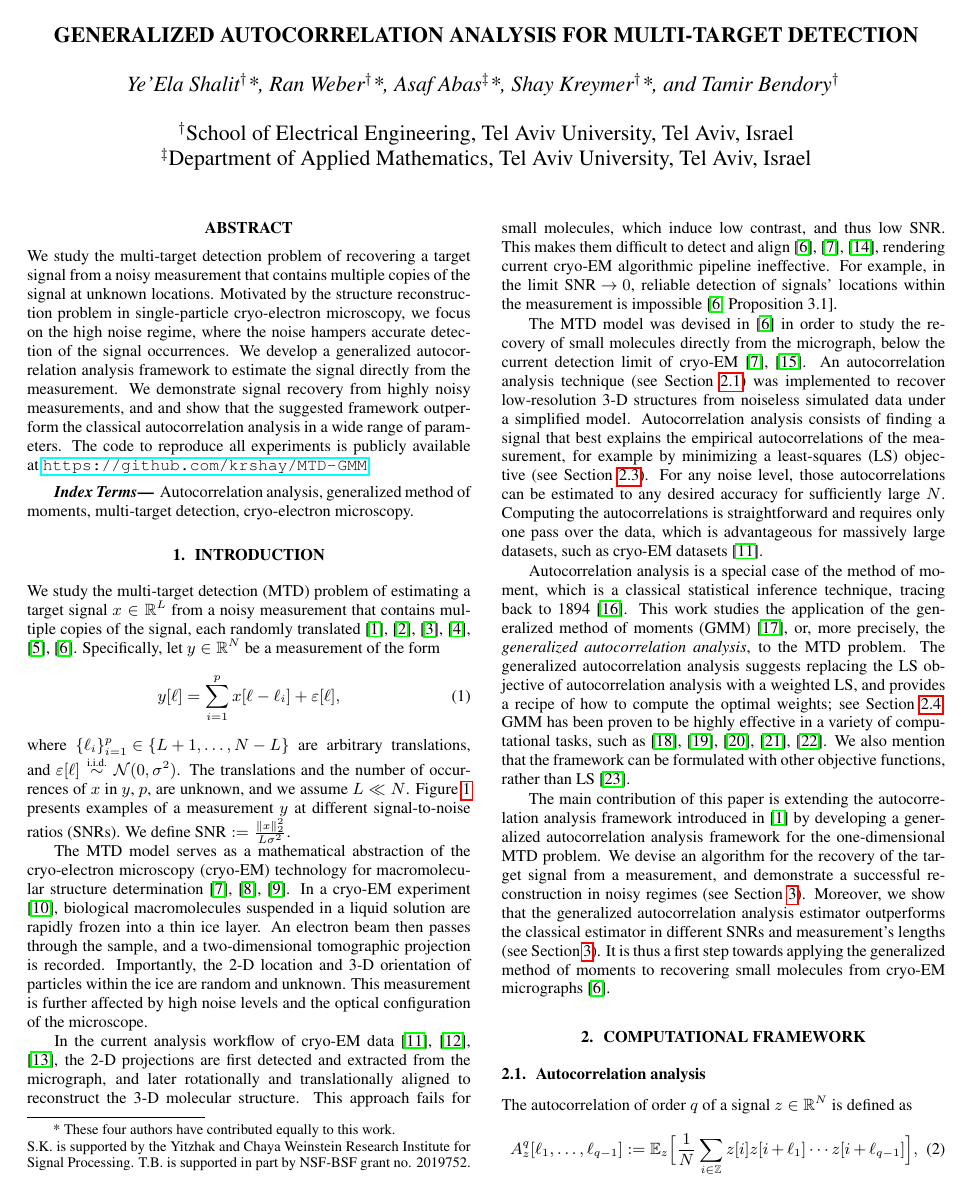
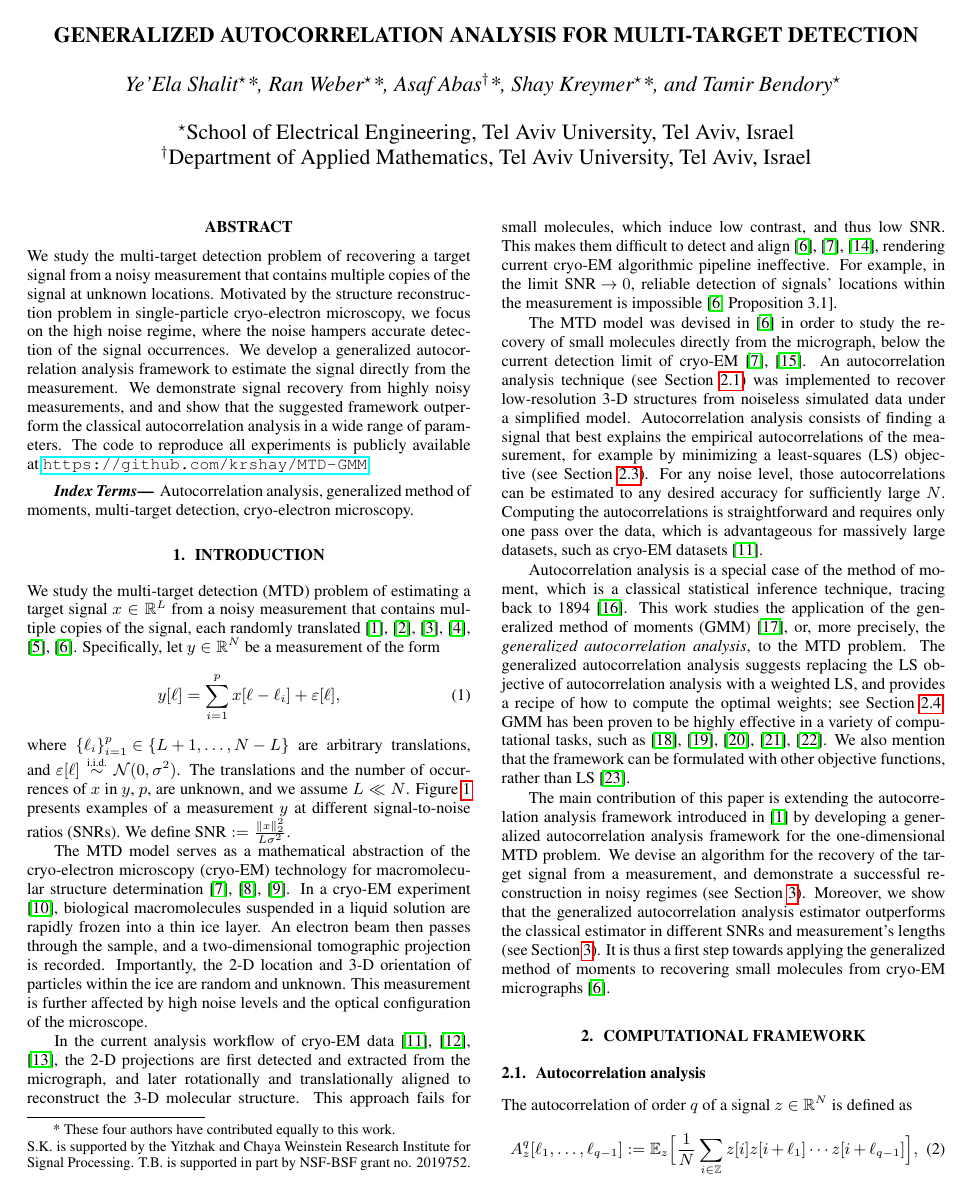
Before and after one commit to krshay/MTD-GMM, a LaTeX paper (paper/GMM_MTD.tex): page 1 of 5. Compiled offline with pdfLaTeX.

Commit message:
Minor updates

```diff
--- a/paper/GMM_MTD.tex
+++ b/paper/GMM_MTD.tex
@@ -52,11 +52,11 @@
 %
 % Single address.
 % ---------------
-\name{Ye'Ela Shalit$^\dagger$*, Ran Weber$^\dagger$*, Asaf Abas$^\ddagger$*, Shay Kreymer$^\dagger$*, and Tamir Bendory$^\dagger$
+\name{Ye'Ela Shalit$^\star$*, Ran Weber$^\star$*, Asaf Abas$^\dagger$*, Shay Kreymer$^\star$*, and Tamir Bendory$^\star$
 \thanks{* These four authors have contributed equally to this work.  \newline
 S.K. is supported by the Yitzhak and Chaya Weinstein Research Institute for Signal Processing. T.B. is supported in part by NSF-BSF grant no. 2019752.}}
-\address{$^\dagger$School of Electrical Engineering, Tel Aviv University, Tel Aviv, Israel\\
-$^\ddagger$Department of Applied Mathematics, Tel Aviv University, Tel Aviv, Israel}
+\address{$^\star$School of Electrical Engineering, Tel Aviv University, Tel Aviv, Israel\\
+$^\dagger$Department of Applied Mathematics, Tel Aviv University, Tel Aviv, Israel}
 
 \begin{document}
 \ninept
```
Also changed, not shown: paper/GMM_MTD.pdf, 1 other file.
